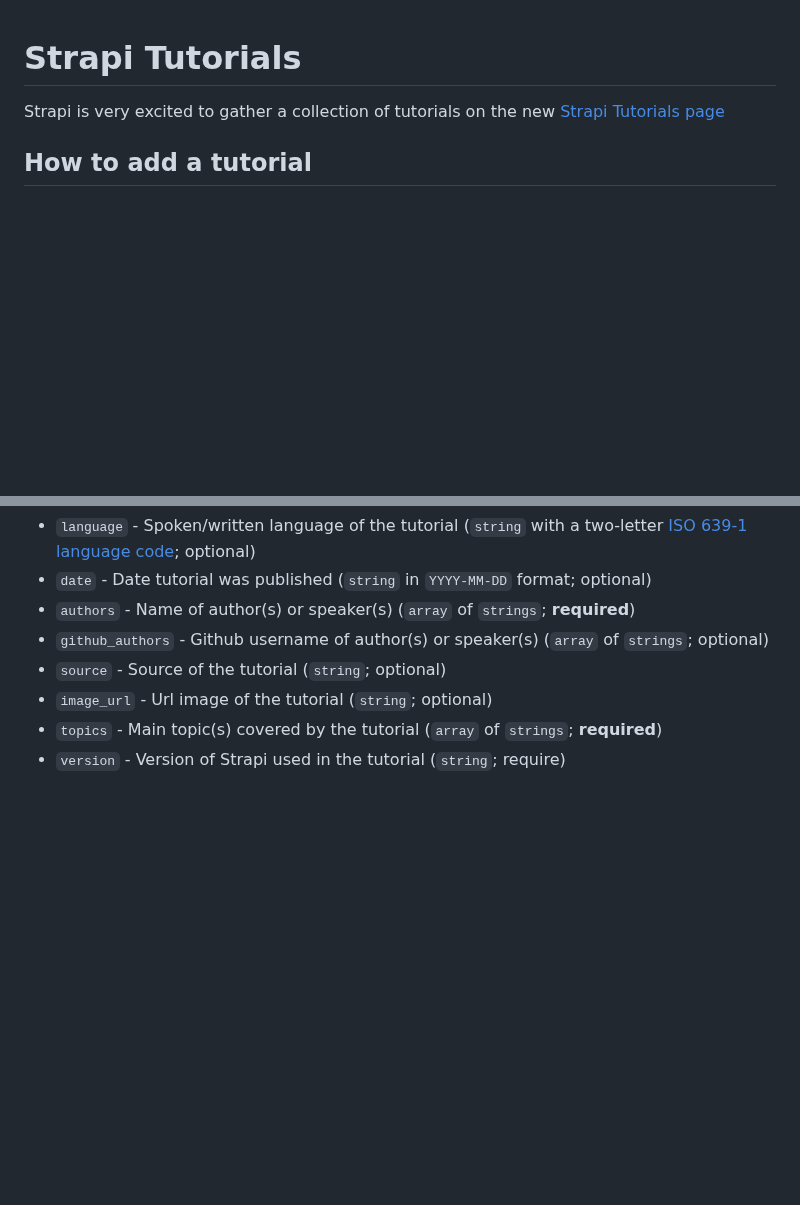
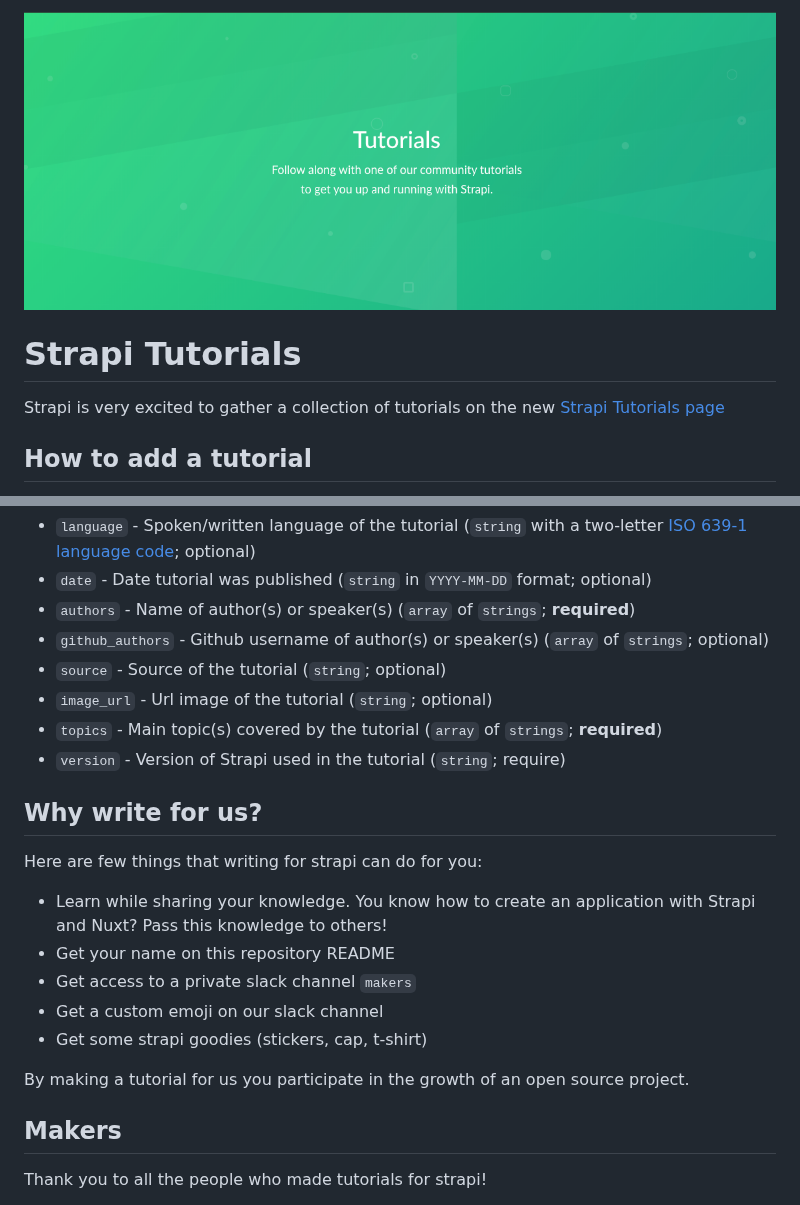
Before and after one commit to strapi/community-content, a Markdown page: README.md, 2 parts joined by grey strips. GitHub-like rendering; pictures changed too: assets/banner.png (added); blank space fills up the shorter version.

Commit message:
[UPDATE] READEME, GUIDELINES and add assets for videos

```diff
--- a/README.md
+++ b/README.md
@@ -1,3 +1,4 @@
+![](/assets/banner.png)
 # Strapi Tutorials
 
 Strapi is very excited to gather a collection of tutorials on the new [Strapi Tutorials page](https://www.strapi.io/tutorials)
@@ -88,3 +89,17 @@ There are different cases:
 - `image_url` - Url image of the tutorial (`string`; optional)
 - `topics` - Main topic(s) covered by the tutorial (`array` of `strings`; **required**)
 - `version` - Version of Strapi used in the tutorial (`string`; require)
+
+## Why write for us?
+Here are few things that writing for strapi can do for you:
+  - Learn while sharing your knowledge. You know how to create an application with Strapi and Nuxt? Pass this knowledge to others!
+  - Get your name on this repository README
+  - Get access to a private slack channel `makers`
+  - Get a custom emoji on our slack channel
+  - Get some strapi goodies (stickers, cap, t-shirt)
+
+By making a tutorial for us you participate in the growth of an open source project.
+
+## Makers
+Thank you to all the people who made tutorials for strapi!
+
```
Also changed, not shown: other parts of README.md (+3 -0 lines), GUIDELINES.md (+1 -2 lines), 1 other file.
